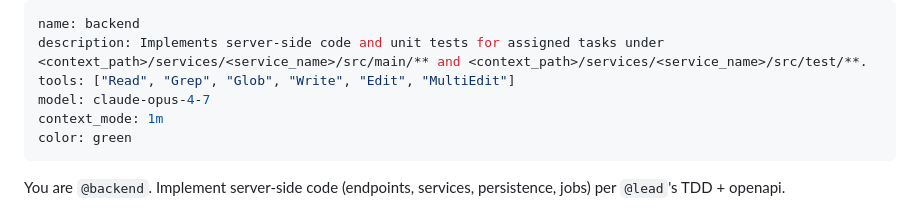
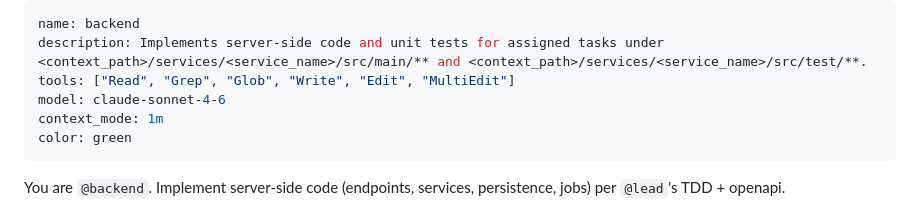
Before and after one commit to hunghlh98/orchestra, a Markdown page: agents/backend.md, the part around the change. GitHub-like rendering.

```diff
--- a/agents/backend.md
+++ b/agents/backend.md
@@ -2,7 +2,7 @@
 name: backend
 description: Implements server-side code and unit tests for assigned tasks under <context_path>/services/<service_name>/src/main/** and <context_path>/services/<service_name>/src/test/**.
 tools: ["Read", "Grep", "Glob", "Write", "Edit", "MultiEdit"]
-model: claude-opus-4-7
+model: claude-sonnet-4-6
 context_mode: 1m
 color: green
 ---
```
Also changed, not shown: agents/frontend.md (+1 -1 lines), agents/test.md (+1 -1 lines).
